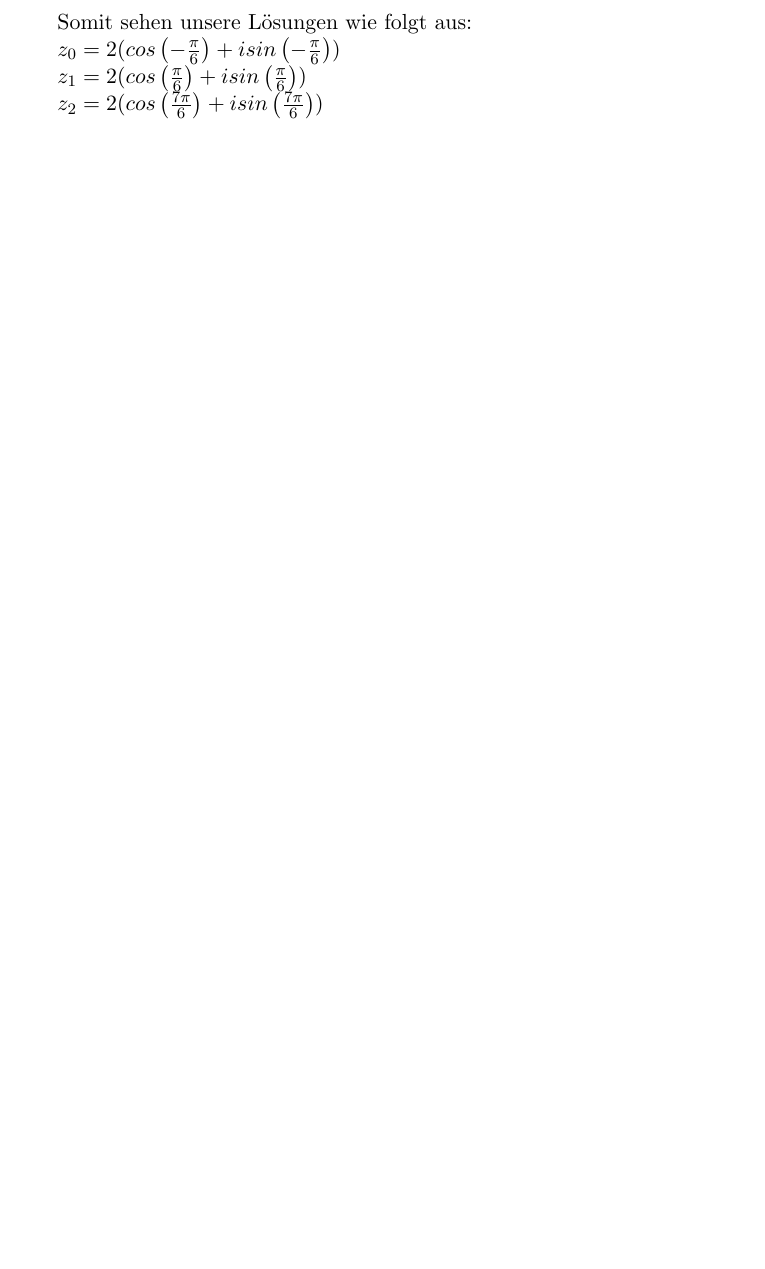
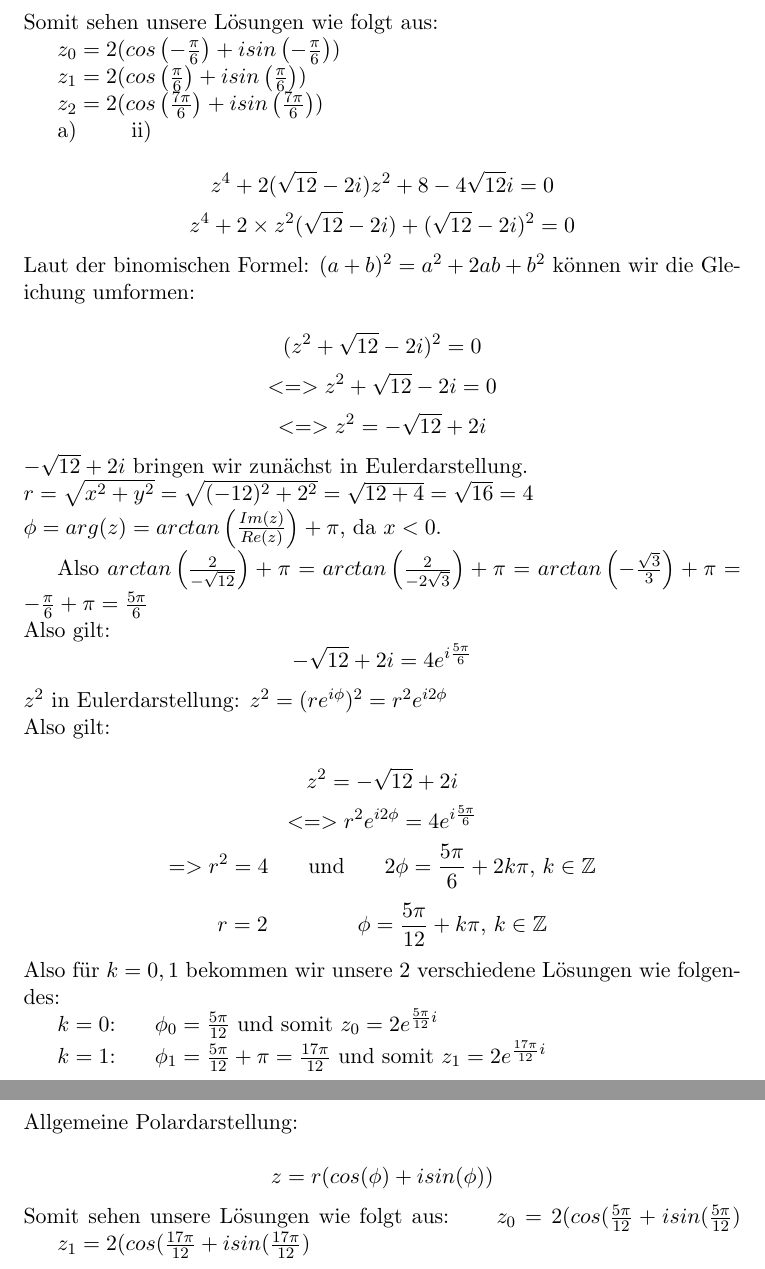
Before and after one commit to kirillbesk/AnaLi-HW, a LaTeX document (HW 3.tex): part of page 2 of 2 before the commit and two parts of pages 2 and 3 of 3 after it, the two joined at a grey line, cut so that both start at the same text, the shorter picture padded with empty space. Compiled offline with pdfLaTeX.

Commit message:
Aufgabe 1aii fertig

```diff
--- a/HW 3.tex
+++ b/HW 3.tex
@@ -36,9 +36,35 @@
 				Allgemeine Polardarstellung:\\
 				$$z=r(cos(\phi)+isin(\phi))$$
 \newpage
-			Somit sehen unsere Lösungen wie folgt aus:\\
+				\noindent Somit sehen unsere Lösungen wie folgt aus:\\
 				\indent $z_0=2(cos\left(-\frac{\pi}{6}\right)+isin\left(-\frac{\pi}{6}\right))$\\
 				\indent $z_1=2(cos\left(\frac{\pi}{6}\right)+isin\left(\frac{\pi}{6}\right))$\\
 				\indent $z_2=2(cos\left(\frac{7\pi}{6}\right)+isin\left(\frac{7\pi}{6}\right))$\\
-
+			\indent a) \hspace{20pt} ii)\\
+				$$z^4+2(\sqrt{12}-2i)z^2+8-4\sqrt{12}i=0$$
+				$$z^4+2\times z^2(\sqrt{12}-2i)+(\sqrt{12}-2i)^2=0$$
+				Laut der binomischen Formel: $(a+b)^2 = a^2+2ab+b^2$ können wir die Gleichung umformen:\\
+				$$(z^2+\sqrt{12}-2i)^2=0$$
+				$$<=>z^2+\sqrt{12}-2i=0$$
+				$$<=>z^2=-\sqrt{12}+2i$$
+				$-\sqrt{12}+2i$ bringen wir zunächst in Eulerdarstellung.\\
+				$r=\sqrt{x^2+y^2}=\sqrt{(-12)^2+2^2}=\sqrt{12+4}=\sqrt{16}=4$\\
+				$\phi = arg(z) = arctan\left(\frac{Im(z)}{Re(z)}\right) + \pi$, da $x<0$.\\
+				\indent Also $arctan \left( \frac{2}{-\sqrt{12}}\right)+\pi = arctan\left(\frac{2}{-2\sqrt{3}}\right)+\pi = arctan \left(-\frac{\sqrt{3}}{3}\right)+\pi = -\frac{\pi}{6}+\pi = \frac{5\pi}{6}$\\
+				Also gilt:
+				$$-\sqrt{12}+2i=4e^{i\frac{5\pi}{6}}$$
+				$z^2$ in Eulerdarstellung: $z^2=(re^{i\phi})^2=r^2e^{i2\phi}$\\
+				Also gilt:\\
+				$$z^2=-\sqrt{12}+2i$$
+				$$<=>r^2e^{i2\phi}=4e^{i\frac{5\pi}{6}}$$
+				$$=> r^2 =4 \hspace{20pt} \mbox{und} \hspace{20pt} 2\phi = \frac{5\pi}{6}+2k\pi \mbox{, } k\in\mathbb{Z}$$
+				$$r=2 \hspace{45pt} \phi = \frac{5\pi}{12}+k\pi \mbox{, } k\in\mathbb{Z}$$
+				Also für $k=0,1$ bekommen wir unsere 2 verschiedene Lösungen wie folgendes:\\
+				\indent $k=0$: \hspace{10pt} $\phi _0 = \frac{5\pi}{12}$ und somit $z_0= 2e^{\frac{5\pi}{12}i}$\\
+				\indent $k=1$: \hspace{10pt} $\phi _1 = \frac{5\pi}{12} + \pi = \frac{17\pi}{12}$ und somit $z_1=2e^{\frac{17\pi}{12}i}$\\
+				Allgemeine Polardarstellung:\\
+				$$z=r(cos(\phi)+isin(\phi))$$
+				Somit sehen unsere Lösungen wie folgt aus:
+				\indent $z_0=2(cos(\frac{5\pi}{12}+isin(\frac{5\pi}{12})$
+				\indent $z_1=2(cos(\frac{17\pi}{12}+isin(\frac{17\pi}{12})$
 \end{document}
```
Also changed, not shown: HW 3.pdf, 1 other file. Lines whose indentation alone changed are shown as unchanged.
